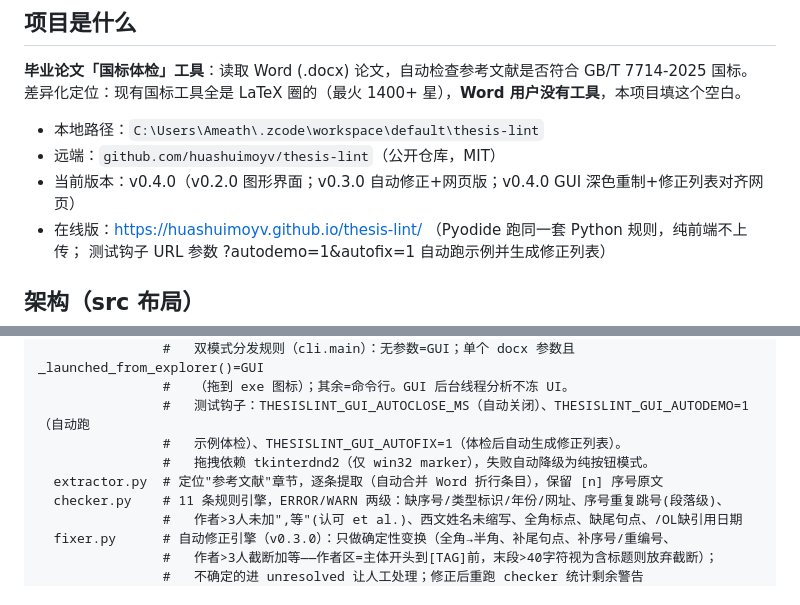
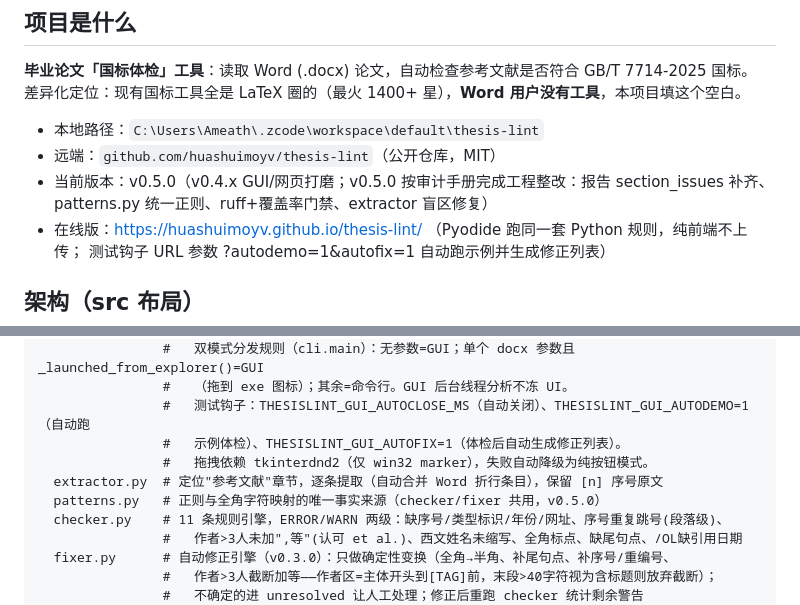
Before and after one commit to huashuimoyv/thesis-lint, a Markdown page: AGENTS.md, 2 parts joined by grey strips. Drawn GitHub-style.

Commit message:
docs: AGENTS.md 同步 v0.5.0 整改结果

```diff
--- a/AGENTS.md
+++ b/AGENTS.md
@@ -9,7 +9,7 @@
 
 - 本地路径：`C:\Users\Ameath\.zcode\workspace\default\thesis-lint`
 - 远端：`github.com/huashuimoyv/thesis-lint`（公开仓库，MIT）
-- 当前版本：v0.4.0（v0.2.0 图形界面；v0.3.0 自动修正+网页版；v0.4.0 GUI 深色重制+修正列表对齐网页）
+- 当前版本：v0.5.0（v0.4.x GUI/网页打磨；v0.5.0 按审计手册完成工程整改：报告 section_issues 补齐、patterns.py 统一正则、ruff+覆盖率门禁、extractor 盲区修复）
 - 在线版：https://huashuimoyv.github.io/thesis-lint/ （Pyodide 跑同一套 Python 规则，纯前端不上传；
   测试钩子 URL 参数 ?autodemo=1&autofix=1 自动跑示例并生成修正列表）
 
@@ -26,6 +26,7 @@ src/thesislint/
                 #   示例体检）、THESISLINT_GUI_AUTOFIX=1（体检后自动生成修正列表）。
                 #   拖拽依赖 tkinterdnd2（仅 win32 marker），失败自动降级为纯按钮模式。
   extractor.py  # 定位"参考文献"章节，逐条提取（自动合并 Word 折行条目），保留 [n] 序号原文
+  patterns.py   # 正则与全角字符映射的唯一事实来源（checker/fixer 共用，v0.5.0）
   checker.py    # 11 条规则引擎，ERROR/WARN 两级：缺序号/类型标识/年份/网址、序号重复跳号(段落级)、
                 #   作者>3人未加",等"(认可 et al.)、西文姓名未缩写、全角标点、缺尾句点、/OL缺引用日期
   fixer.py      # 自动修正引擎（v0.3.0）：只做确定性变换（全角→半角、补尾句点、补序号/重编号、
```
